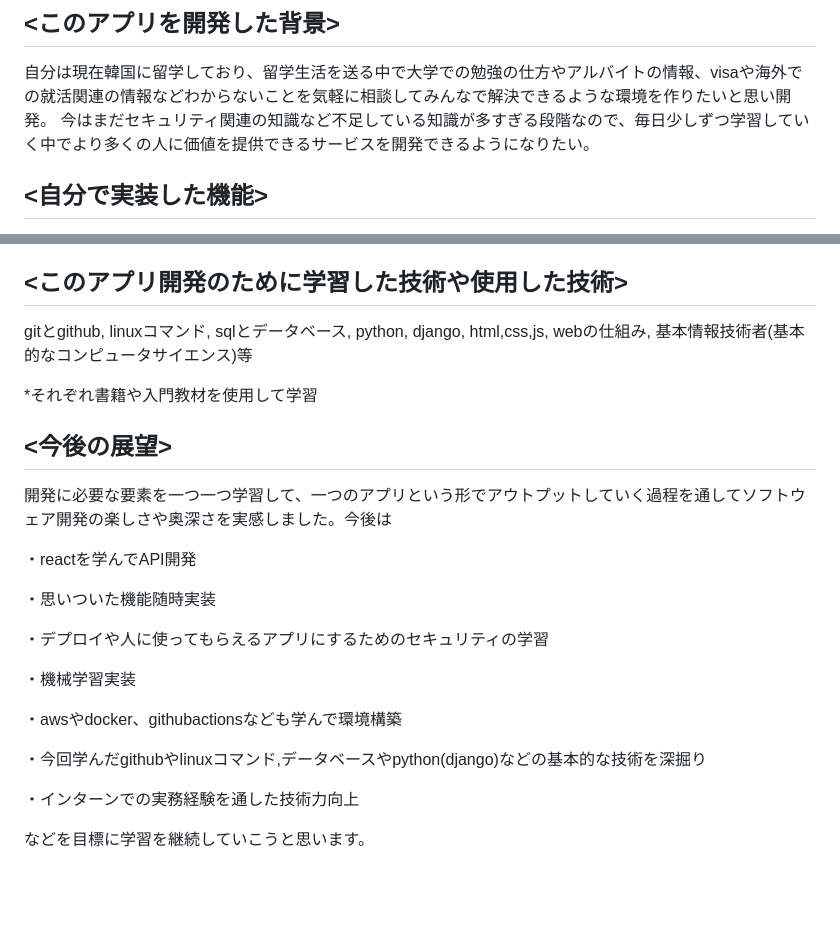
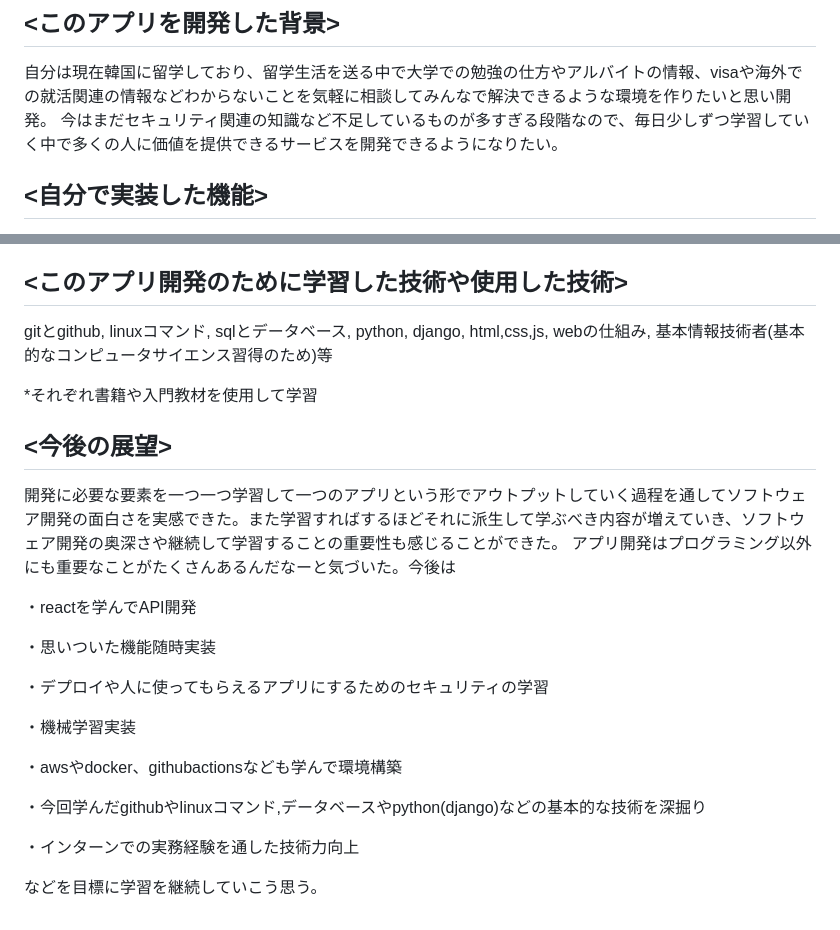
Before and after one commit to hirohiro-sys/mini_product, a Markdown page: README.md, 2 parts joined by grey strips. Rendered like a GitHub page; blank space fills up the shorter version.

```diff
--- a/README.md
+++ b/README.md
@@ -16,7 +16,7 @@ web開発に必要最低限の技術を学んだ上で、アプリケーショ
 
 ## <このアプリを開発した背景>
 自分は現在韓国に留学しており、留学生活を送る中で大学での勉強の仕方やアルバイトの情報、visaや海外での就活関連の情報などわからないことを気軽に相談してみんなで解決できるような環境を作りたいと思い開発。
-今はまだセキュリティ関連の知識など不足している知識が多すぎる段階なので、毎日少しずつ学習していく中でより多くの人に価値を提供できるサービスを開発できるようになりたい。
+今はまだセキュリティ関連の知識など不足しているものが多すぎる段階なので、毎日少しずつ学習していく中で多くの人に価値を提供できるサービスを開発できるようになりたい。
 
 ## <自分で実装した機能>
 
@@ -46,14 +46,15 @@ chatgptなども活用して解決していきました。
 あとは管理画面を少し見やすくしたり、モデルを調整したり、ORMを使ってみるなど
 
 ## <このアプリ開発のために学習した技術や使用した技術>
-gitとgithub, linuxコマンド, sqlとデータベース, python, django, html,css,js, webの仕組み, 基本情報技術者(基本的なコンピュータサイエンス)等
+gitとgithub, linuxコマンド, sqlとデータベース, python, django, html,css,js, webの仕組み, 基本情報技術者(基本的なコンピュータサイエンス習得のため)等
 
 *それぞれ書籍や入門教材を使用して学習
 
 
 
 ## <今後の展望>
-開発に必要な要素を一つ一つ学習して、一つのアプリという形でアウトプットしていく過程を通してソフトウェア開発の楽しさや奥深さを実感しました。今後は
+開発に必要な要素を一つ一つ学習して一つのアプリという形でアウトプットしていく過程を通してソフトウェア開発の面白さを実感できた。また学習すればするほどそれに派生して学ぶべき内容が増えていき、ソフトウェア開発の奥深さや継続して学習することの重要性も感じることができた。
+アプリ開発はプログラミング以外にも重要なことがたくさんあるんだなーと気づいた。今後は
 
 ・reactを学んでAPI開発
 
@@ -69,4 +70,4 @@ gitとgithub, linuxコマンド, sqlとデータベース, python, django, html,
 
 ・インターンでの実務経験を通した技術力向上
 
-などを目標に学習を継続していこうと思います。
+などを目標に学習を継続していこう思う。
```
